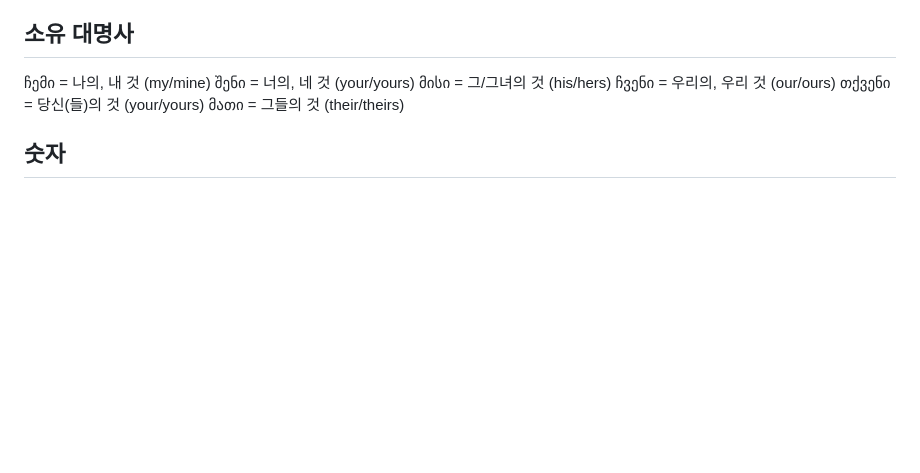
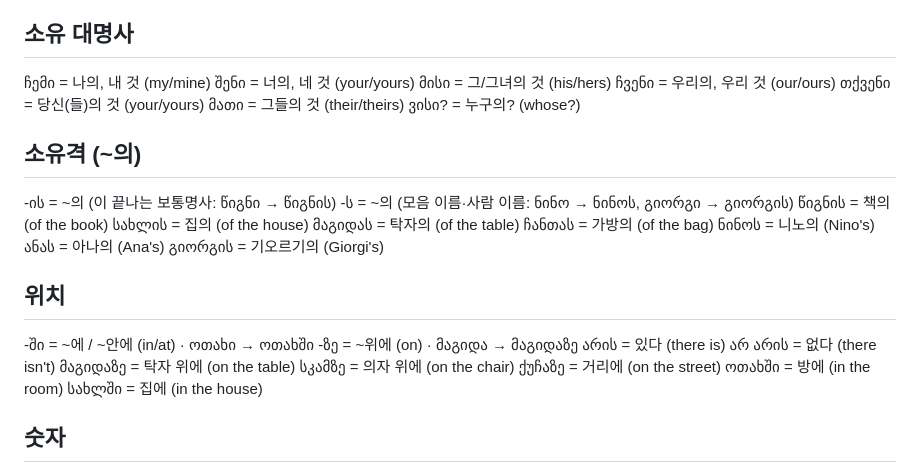
Before and after one commit to phs2728/georgiavocab, a Markdown page: chapters/chapter2.md, the part around the change. Rendered like a GitHub page; blank space fills up the shorter version.

Commit message:
vocab(ch2): add genitive, location endings, and არის / არ არის
Co-Authored-By: Claude <noreply@anthropic.com>

```diff
--- a/chapters/chapter2.md
+++ b/chapters/chapter2.md
@@ -58,6 +58,29 @@
 ჩვენი = 우리의, 우리 것 (our/ours)
 თქვენი = 당신(들)의 것 (your/yours)
 მათი = 그들의 것 (their/theirs)
+ვისი? = 누구의? (whose?)
+
+## 소유격 (~의)
+-ის = ~의 (이 끝나는 보통명사: წიგნი → წიგნის)
+-ს = ~의 (모음 이름·사람 이름: ნინო → ნინოს, გიორგი → გიორგის)
+წიგნის = 책의 (of the book)
+სახლის = 집의 (of the house)
+მაგიდას = 탁자의 (of the table)
+ჩანთას = 가방의 (of the bag)
+ნინოს = 니노의 (Nino's)
+ანას = 아나의 (Ana's)
+გიორგის = 기오르기의 (Giorgi's)
+
+## 위치
+-ში = ~에 / ~안에 (in/at)  · ოთახი → ოთახში
+-ზე = ~위에 (on)  · მაგიდა → მაგიდაზე
+არის = 있다 (there is)
+არ არის = 없다 (there isn't)
+მაგიდაზე = 탁자 위에 (on the table)
+სკამზე = 의자 위에 (on the chair)
+ქუჩაზე = 거리에 (on the street)
+ოთახში = 방에 (in the room)
+სახლში = 집에 (in the house)
 
 ## 숫자
 ნული = 0 (영)
```
